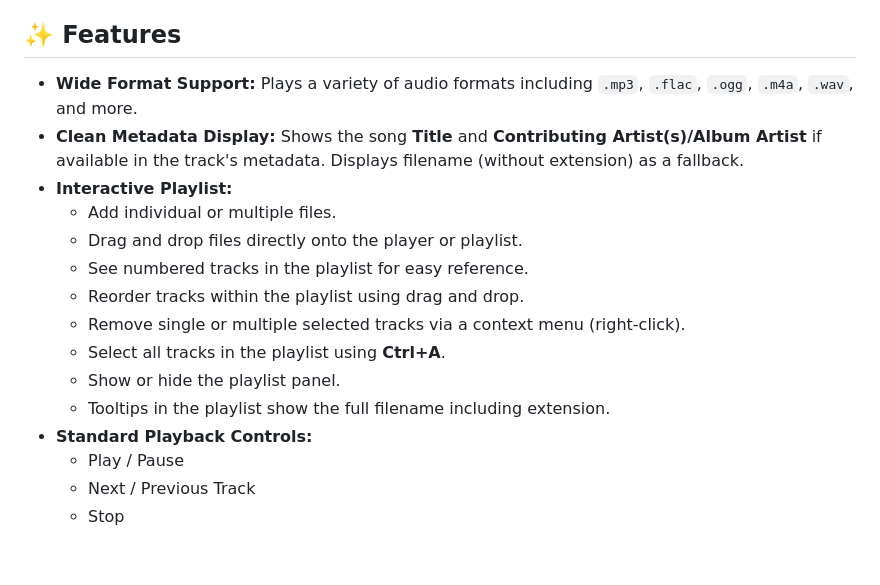
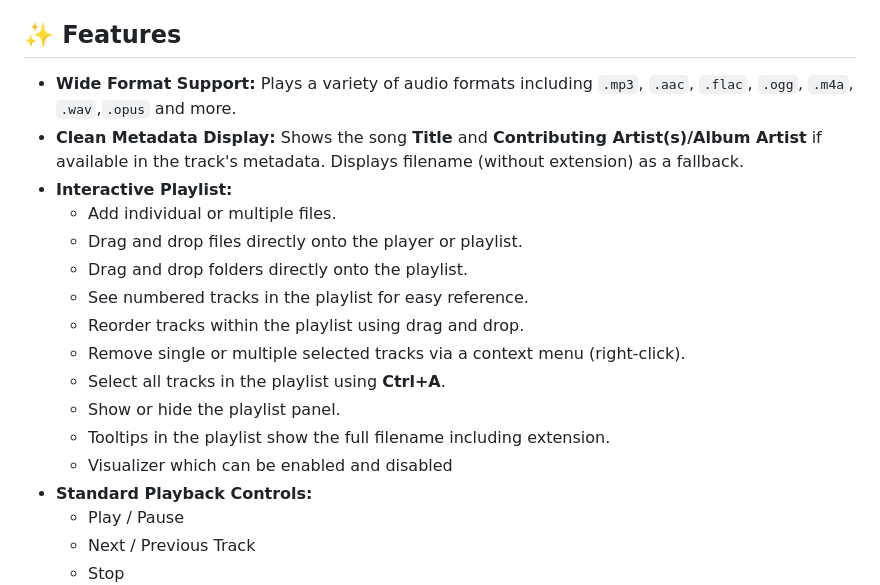
Before and after one commit to kprakesh1984/aura-player, a Markdown page: README.md, the part around the change. GitHub-like rendering; blank space fills up the shorter version.

Commit message:
Update README.md
Update for files extension '.opus' format

```diff
--- a/README.md
+++ b/README.md
@@ -3,17 +3,19 @@
 Your personal, lightweight music player for enjoying your local audio collection on Windows!
 
 ## ✨ Features
-*   **Wide Format Support:** Plays a variety of audio formats including `.mp3`, `.flac`, `.ogg`, `.m4a`, `.wav`, and more.
+*   **Wide Format Support:** Plays a variety of audio formats including `.mp3`, `.aac`, `.flac`, `.ogg`, `.m4a`, `.wav`,`.opus` and more.
 *   **Clean Metadata Display:** Shows the song **Title** and **Contributing Artist(s)/Album Artist** if available in the track's metadata. Displays filename (without extension) as a fallback.
 *   **Interactive Playlist:**
     *   Add individual or multiple files.
     *   Drag and drop files directly onto the player or playlist.
+    *   Drag and drop folders directly onto the playlist.
     *   See numbered tracks in the playlist for easy reference.
     *   Reorder tracks within the playlist using drag and drop.
     *   Remove single or multiple selected tracks via a context menu (right-click).
     *   Select all tracks in the playlist using **Ctrl+A**.
     *   Show or hide the playlist panel.
     *   Tooltips in the playlist show the full filename including extension.
+    *   Visualizer which can be enabled and disabled
 *   **Standard Playback Controls:**
     *   Play / Pause
     *   Next / Previous Track
```
